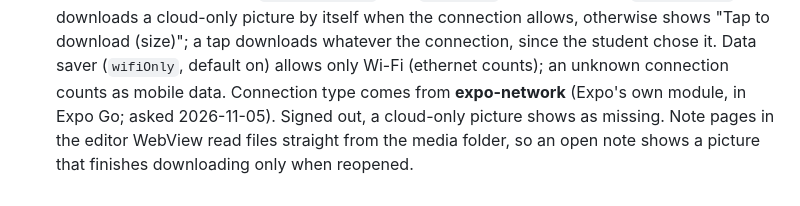
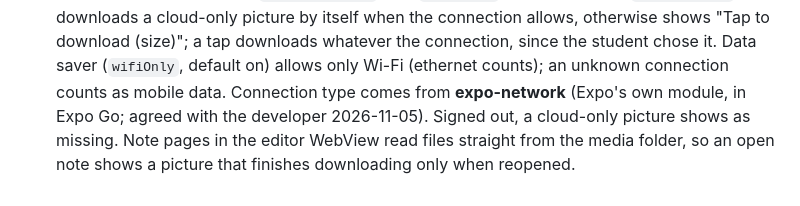
Before and after one commit to lolesterrr/DOZI, a Markdown page: docs/ARCHITECTURE.md, the part around the change. Drawn GitHub-style.

Commit message:
docs: note expo-network was agreed

```diff
--- a/docs/ARCHITECTURE.md
+++ b/docs/ARCHITECTURE.md
@@ -1095,6 +1095,6 @@ Append entries as `YYYY-MM-DD — decision — reason`.
   shows "Tap to download (size)"; a tap downloads whatever the connection, since the student
   chose it. Data saver (`wifiOnly`, default on) allows only Wi-Fi (ethernet counts); an unknown
   connection counts as mobile data. Connection type comes from **expo-network** (Expo's own
-  module, in Expo Go; asked 2026-11-05). Signed out, a cloud-only picture shows as missing. Note
+  module, in Expo Go; agreed with the developer 2026-11-05). Signed out, a cloud-only picture shows as missing. Note
   pages in the editor WebView read files straight from the media folder, so an open note shows
   a picture that finishes downloading only when reopened.
```
